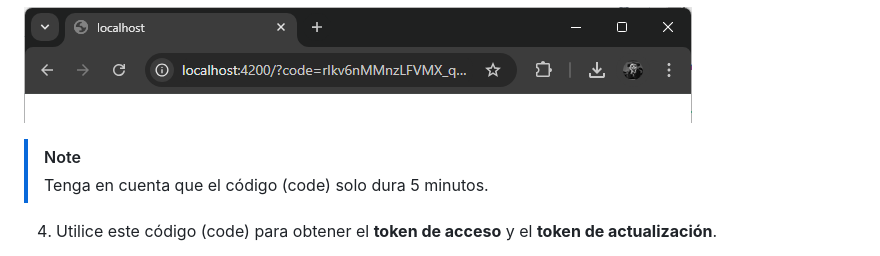
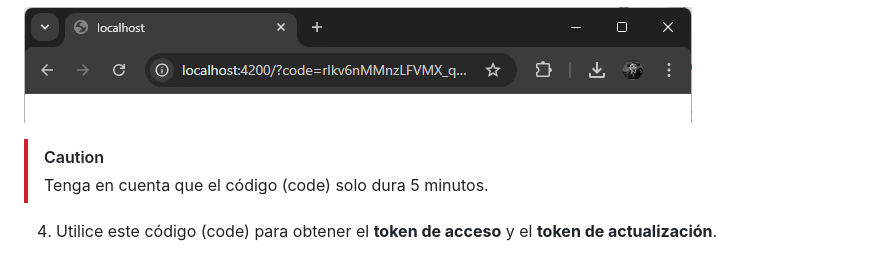
Before and after one commit to killthmxall/EEN-API, a Markdown page: README.md, the part around the change. Rendered like a GitHub page.

```diff
--- a/README.md
+++ b/README.md
@@ -161,7 +161,7 @@ Después de iniciar sesión, el usuario es redirigido a la URI de redireccionami
 
 ![](https://github.com/killthmxall/EEN-API/blob/main/assets/imagenes/img5.png?raw=true)
 
-> [!NOTE]
+> [!CAUTION]
 > Tenga en cuenta que el código (code) solo dura 5 minutos.
 
 4. Utilice este código (code) para obtener el **token de acceso** y el **token de actualización**.
```
